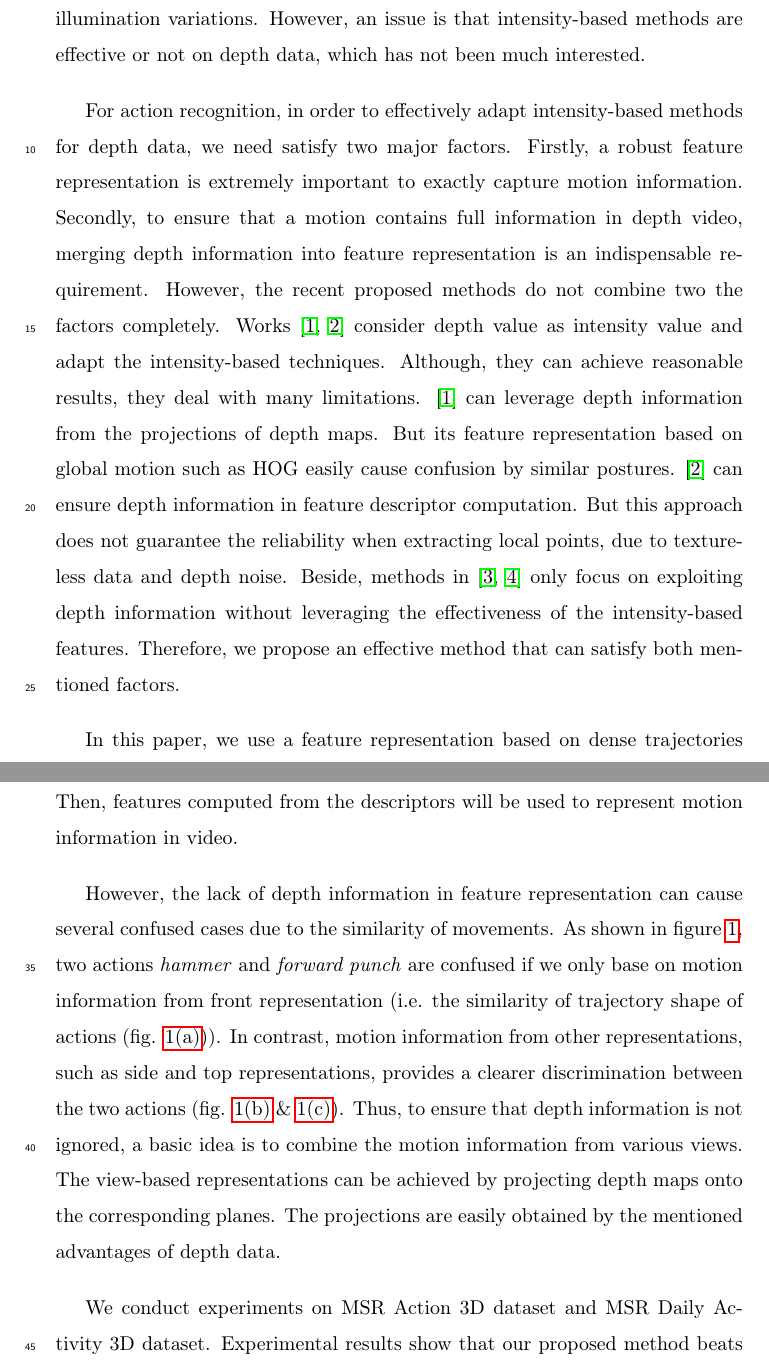
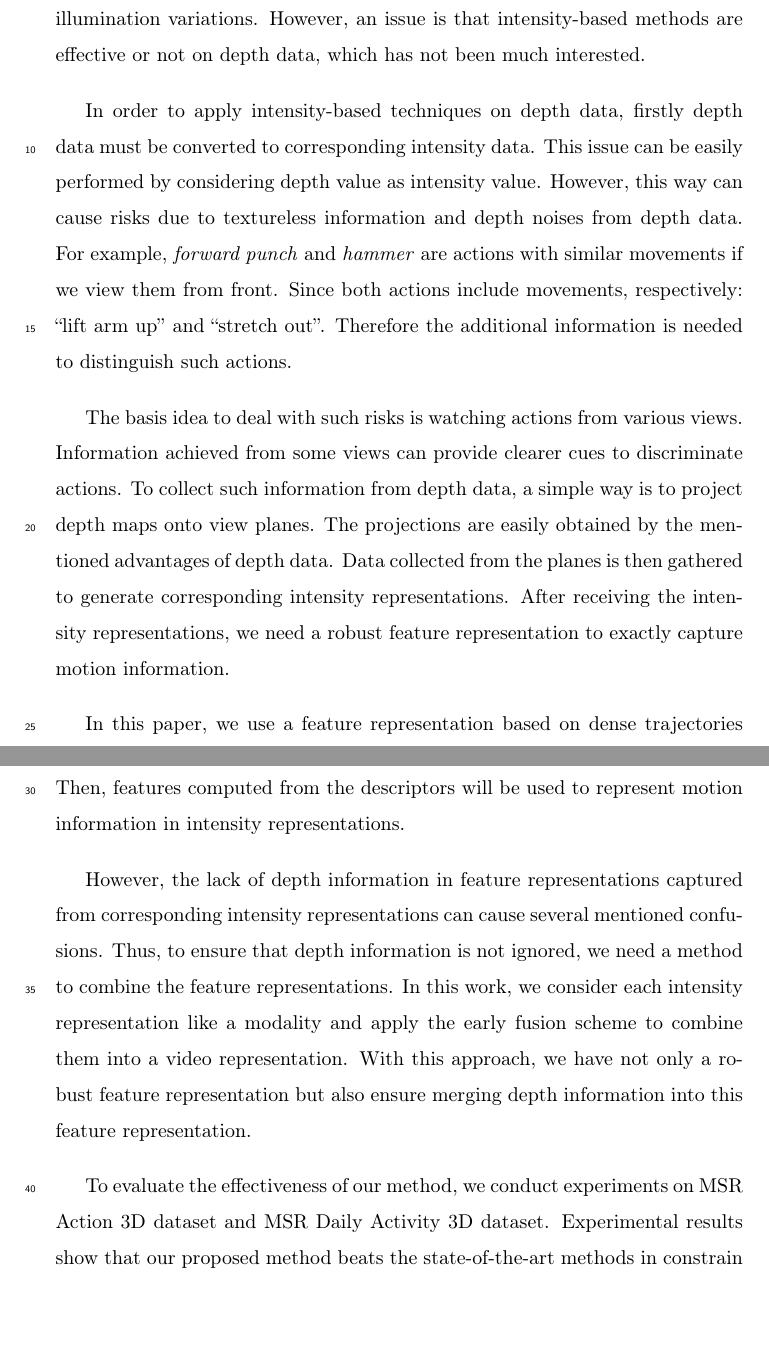
Before and after one commit to lqchien/Journal, a LaTeX paper (LaTeX/elsarticle-chien.tex): two parts of pages 2 and 4 of 25 before the commit and two parts of pages 2 and 3 of 24 after it, joined at a grey line, cut so that both start at the same text, the shorter picture padded with empty space. Compiled offline with pdfLaTeX.

Commit message:
Update Introduction

```diff
--- a/LaTeX/elsarticle-chien.tex
+++ b/LaTeX/elsarticle-chien.tex
@@ -108,13 +108,22 @@ Leveraging the motion information of trajectories shows the effectiveness to the
 Recently, with the development of RGB-D cameras such as Kinect, depth data pioneers many potential research directions for human action recognition. Compared with conventional intensity images, depth maps support more several advantages. For example, depth maps provide shape information, which can be clearer than intensity images. Moreover, the depth data is less affected by illumination variations. However, an issue is that intensity-based methods are effective or not on depth data, which has not been much interested.
 
 %\paragraph{Existing approaches and drawbacks}
-For action recognition, in order to effectively adapt intensity-based methods for depth data, we need satisfy two major factors. Firstly, a robust feature representation is extremely important to exactly capture motion information. Secondly, to ensure that a motion contains full information in depth video, merging depth information into feature representation is an indispensable requirement. However, the recent proposed methods do not combine two the factors completely. Works \cite{yang2012recognizing, xia2013spatio} consider depth value as intensity value and adapt the intensity-based techniques. Although, they can achieve reasonable results, they deal with many limitations. \cite{yang2012recognizing} can leverage depth information from the projections of depth maps. But its feature representation based on global motion such as HOG easily cause confusion by similar postures. \cite{xia2013spatio} can ensure depth information in feature descriptor computation. But this approach does not guarantee the reliability when extracting local points, due to textureless data and depth noise. Beside, methods in \cite{wang2012mining, oreifej2013hon4d} only focus on exploiting depth information without leveraging the effectiveness of the intensity-based features. Therefore, we propose an effective method that can satisfy both mentioned factors.
+In order to apply intensity-based techniques on depth data, firstly depth data must be converted to corresponding intensity data. This issue can be easily performed by considering depth value as intensity value. However, this way can cause risks due to textureless information and depth noises from depth data. For example, \textit{forward punch} and \textit{hammer} are actions with similar movements if we view them from front. Since both actions include movements, respectively: ``lift arm up'' and ``stretch out''. Therefore the additional information is needed to distinguish such actions.
 
+The basis idea to deal with such risks is watching actions from various views. Information achieved from some views can provide clearer cues to discriminate actions. To collect such information from depth data, a simple way is to project depth maps onto view planes. The projections are easily obtained by the mentioned advantages of depth data. Data collected from the planes is then gathered to generate corresponding intensity representations. After receiving the intensity representations, we need a robust feature representation to exactly capture motion information.
+
+%\paragraph{Proposal, Idea and Steps}
+In this paper, we use a feature representation based on dense trajectories proposed by \cite{wang2011densetraj}, due to the effectiveness of this approach in many problems, including  activity recognition and multimedia event detection (MED). The trajectories obtained by tracking densely sampled points using optical flow fields. After extracting the trajectories, trajectory-aligned descriptors will be adopted. Then, features computed from the descriptors will be used to represent motion information in intensity representations.
+
+%For action recognition, in order to effectively adapt intensity-based methods for depth data, we need satisfy two major factors. Firstly, a robust feature representation is extremely important to exactly capture motion information. Secondly, to ensure that a motion contains full information in depth video, merging depth information into feature representation is an indispensable requirement. However, the recent proposed methods do not combine two the factors completely. Works \cite{yang2012recognizing, xia2013spatio} consider depth value as intensity value and adapt the intensity-based techniques. Although, they can achieve reasonable results, they deal with many limitations. The basis idea in \cite{yang2012recognizing} is to accumulate global activities from sequences of segmented human postures in three virtual views. The postures can be obtained by projecting depth maps without background onto three orthogonal planes (i.e. correspond to three view positions: front, side and top). With this approach, feature representations may be ensured including depth information. Due to the density of human postures in performing movements, accumulating global motion information can make confusions in the feature representations of different actions. \cite{xia2013spatio} adopts intensity-based approach proposed in \cite{dollar2005behavior}. In this approach, authors present a filtering method to extract Spatio-Temporal Interest Points of depth video (DSTIP). For challenges from textureless data and depth noise, this approach does not guarantee the reliability to extract local points. Unlike \cite{yang2012recognizing, xia2013spatio}, approaches in \cite{wang2012mining, oreifej2013hon4d} investigate to exploit depth information only. \cite{wang2012mining} designs a new feature called local occupancy pattern (LOP) to describe the local "depth appearance" for the joints. This feature can be suitable to characterize interactive information between the human subject and the environmental objects. \cite{oreifej2013hon4d} accumulates motion information and geometry cues using a histogram capturing the distribution of the surface normal orientation in the 4D space of depth, time, and spatial coordinates. The approaches show promising results on depth information. They, however, do not leverage the effectiveness of the intensity-based techniques. Therefore, we propose an effective method that can satisfy both mentioned factors.
+\iffalse
 \begin{figure}
 	\centering
-		\subfloat[From front view]{\label{subfig1:FrontView}
+		\subfloat[Trajectory shape of action \textit{Forward Punch} on various views]{\label{subfig1:ForwardPunch_TrajShape}
 			\includegraphics[width=0.32\textwidth]{ForwardPunch_FRONT.png}
-			\hspace{2cm}
-			\includegraphics[width=0.32\textwidth]{Hammer_FRONT.png}
+			\includegraphics[width=0.32\textwidth]{ForwardPunch_SIDE.png}
+			\includegraphics[width=0.32\textwidth]{ForwardPunch_TOP.png}
 		}
 		\hfill
+		\subfloat[Trajectory shape of action \textit{Hammer} on various views]{\label{subfig2:Hammer_TrajShape}
+			\includegraphics[width=0.32\textwidth]{Hammer_FRONT.png}
@@ -124,3 +130,6 @@ For action recognition, in order to effectively adapt intensity-based methods fo
 			\includegraphics[width=0.32\textwidth]{Hammer_SIDE.png}
+			\includegraphics[width=0.32\textwidth]{Hammer_TOP.png}
 		}
 		\hfill
+		\subfloat[From top view]{\label{subfig3:ForwardPunch_TrajShape}
+
@@ -132,14 +137,12 @@ For action recognition, in order to effectively adapt intensity-based methods fo
 	\caption{An illustrative comparison between trajectories' shape of actions \textit{Forward Punch} and \textit{Hammer}.}
 	\label{fig:Illustration}
 \end{figure}
+\fi
 
-%\paragraph{Proposal, Idea and Steps}
-In this paper, we use a feature representation based on dense trajectories proposed by \cite{wang2011densetraj}, due to the effectiveness of this approach in many problems, including  activity recognition and multimedia event detection (MED). The trajectories obtained by tracking densely sampled points using optical flow fields. After extracting the trajectories, trajectory-aligned descriptors will be adopted. Then, features computed from the descriptors will be used to represent motion information in video.
-
-However, the lack of depth information in feature representation can cause several confused cases due to the similarity of movements. As shown in figure \ref{fig:Illustration}, two actions \textit{hammer} and \textit{forward punch} are confused if we only base on motion information from front representation (i.e. the similarity of trajectory shape of actions (fig. \ref{subfig1:FrontView})). In contrast, motion information from other representations, such as side and top representations, provides a clearer discrimination between the two actions (fig. \ref{subfig2:SideView} \& \ref{subfig3:TopView}). Thus, to ensure that depth information is not ignored, a basic idea is to combine the motion information from various views. The view-based representations can be achieved by projecting depth maps onto the corresponding planes. The projections are easily obtained by the mentioned advantages of depth data.
+However, the lack of depth information in feature representations captured from corresponding intensity representations can cause several mentioned confusions. Thus, to ensure that depth information is not ignored, we need a method to combine the feature representations. In this work, we consider each intensity representation like a modality and apply the early fusion scheme to combine them into a video representation. With this approach, we have not only a robust feature representation but also ensure merging depth information into this feature representation.
 
 %\paragraph{Experiments and Results}
-We conduct experiments on MSR Action 3D dataset and MSR Daily Activity 3D dataset. Experimental results show that our proposed method beats the state-of-the-art methods in constrain of only using depth data. The results also present our contributions: (1) we propose an adaptive method for depth video representation by using intensity-based features, (2) we perform comprehensive experiments on the challenging benchmark datasets and indicate that our method is the best when compared with the state-of-the-art depth-based methods.
+To evaluate the effectiveness of our method, we conduct experiments on MSR Action 3D dataset and MSR Daily Activity 3D dataset. Experimental results show that our proposed method beats the state-of-the-art methods in constrain of only using depth data. The results also present our contributions: (1) we propose an adaptive method for depth video representation by using intensity-based features, (2) we perform comprehensive experiments on the challenging benchmark datasets and indicate that our method is the best when compared with the state-of-the-art depth-based methods.
 
 %\paragraph{Paper structure}
 After a brief review of the related work in Section \ref{lbl:RelatedWorks}, the proposed method is described in Section \ref{lbl:ProposedMethod}. Sections \ref{lbl:ExperimentalSettings} and \ref{lbl:ExperimentalResults} present the experimental settings and results. In section \ref{lbl:Discussions} we provide some concerned discussions. The summaries of our work are given in Section \ref{lbl:Conclusions}.
```
Also changed, not shown: LaTeX/elsarticle-chien.pdf, LaTeX/elsarticle-chien.tex (7 more changed lines), 2 other files.
